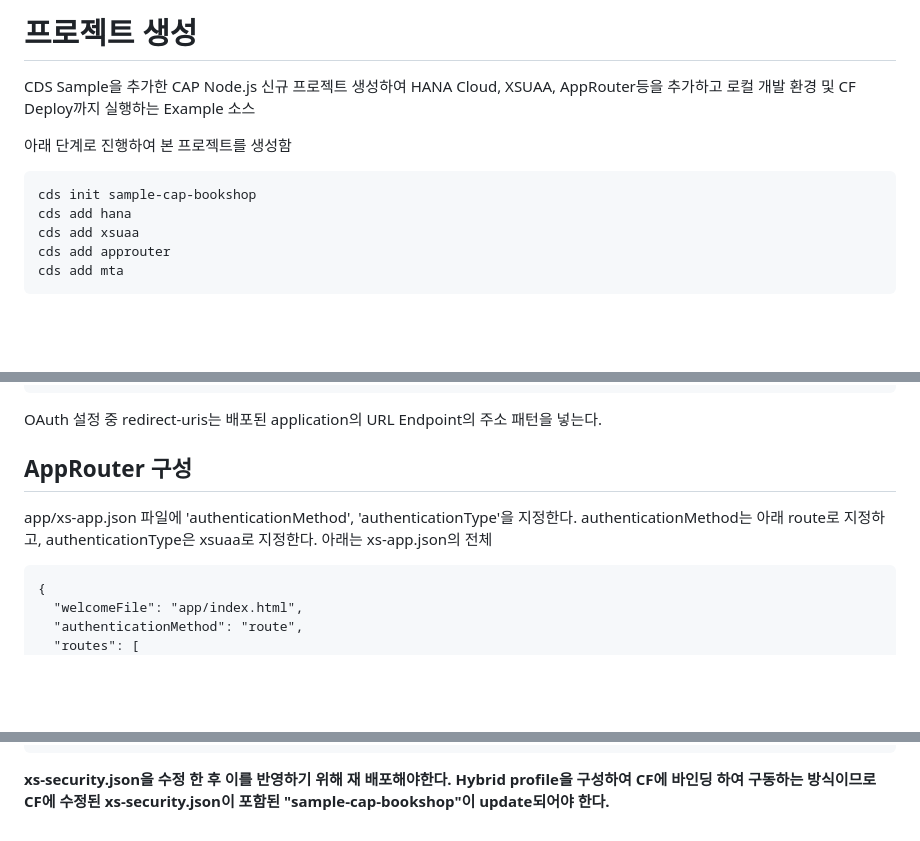
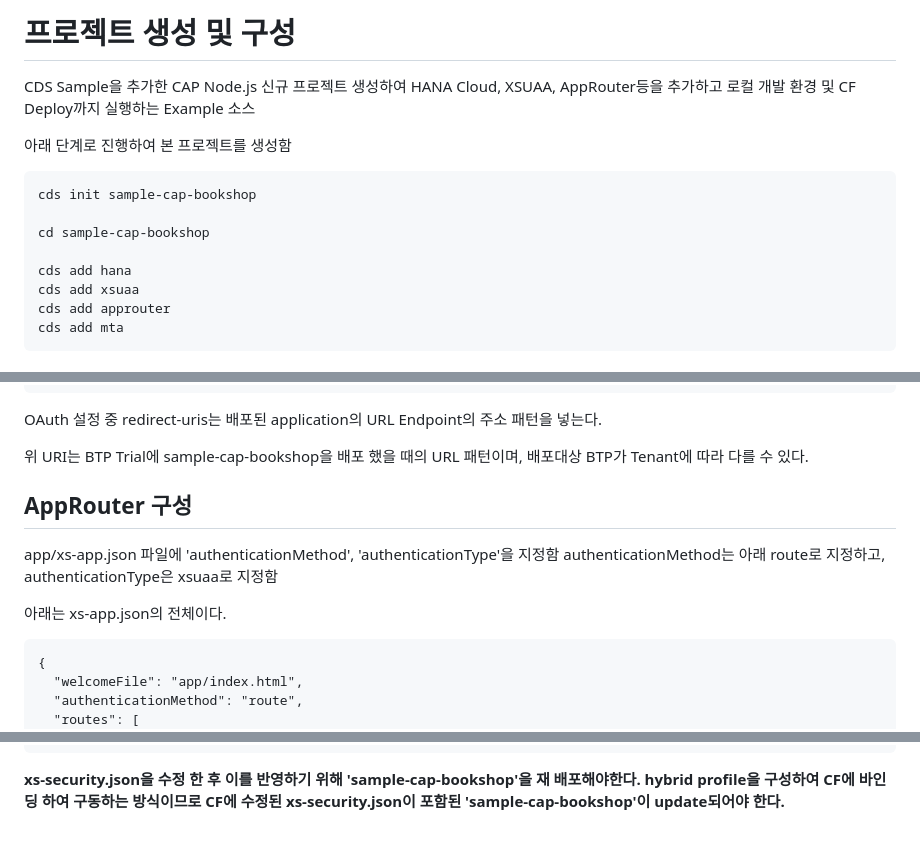
Before and after one commit to devidiot/sample-cap-bookshop, a Markdown page: README.md, 3 parts joined by grey strips. Drawn GitHub-style; blank space fills up the shorter version.

````diff
--- a/README.md
+++ b/README.md
@@ -1,4 +1,4 @@
-# 프로젝트 생성
+# 프로젝트 생성 및 구성
 
 CDS Sample을 추가한 CAP Node.js 신규 프로젝트 생성하여 HANA Cloud, XSUAA, AppRouter등을 추가하고 로컬 개발 환경 및 CF Deploy까지 실행하는 Example 소스
 
@@ -6,6 +6,9 @@ CDS Sample을 추가한 CAP Node.js 신규 프로젝트 생성하여 HANA Cloud,
 
 ```
 cds init sample-cap-bookshop
+
+cd sample-cap-bookshop
+
 cds add hana
 cds add xsuaa
 cds add approuter
@@ -28,12 +31,15 @@ xs-security.json 파일에 'xsappname', 'tenant-mode'와 OAuth 설정 'oauth2-co
 ```
 OAuth 설정 중 redirect-uris는 배포된 application의 URL Endpoint의 주소 패턴을 넣는다.
 
+위 URI는 BTP Trial에 sample-cap-bookshop을 배포 했을 때의 URL 패턴이며, 배포대상 BTP가 Tenant에 따라 다를 수 있다.
+
 
 ## AppRouter 구성
 
-app/xs-app.json 파일에 'authenticationMethod', 'authenticationType'을 지정한다.
-authenticationMethod는 아래 route로 지정하고, authenticationType은 xsuaa로 지정한다.
-아래는 xs-app.json의 전체
+app/xs-app.json 파일에 'authenticationMethod', 'authenticationType'을 지정함
+authenticationMethod는 아래 route로 지정하고, authenticationType은 xsuaa로 지정함
+
+아래는 xs-app.json의 전체이다.
 
 ```
 {
@@ -178,4 +196,4 @@ xs-security.json 파일에 OAuth 설정 'oauth2-configuration'의 redirect-uris
 }
 ```
 
-**xs-security.json을 수정 한 후 이를 반영하기 위해 재 배포해야한다. Hybrid profile을 구성하여 CF에 바인딩 하여 구동하는 방식이므로 CF에 수정된 xs-security.json이 포함된 "sample-cap-bookshop"이 update되어야 한다.**
+**xs-security.json을 수정 한 후 이를 반영하기 위해 'sample-cap-bookshop'을 재 배포해야한다. hybrid profile을 구성하여 CF에 바인딩 하여 구동하는 방식이므로 CF에 수정된 xs-security.json이 포함된 'sample-cap-bookshop'이 update되어야 한다.**
````
Also changed, not shown: other parts of README.md (+38 -26 lines).
